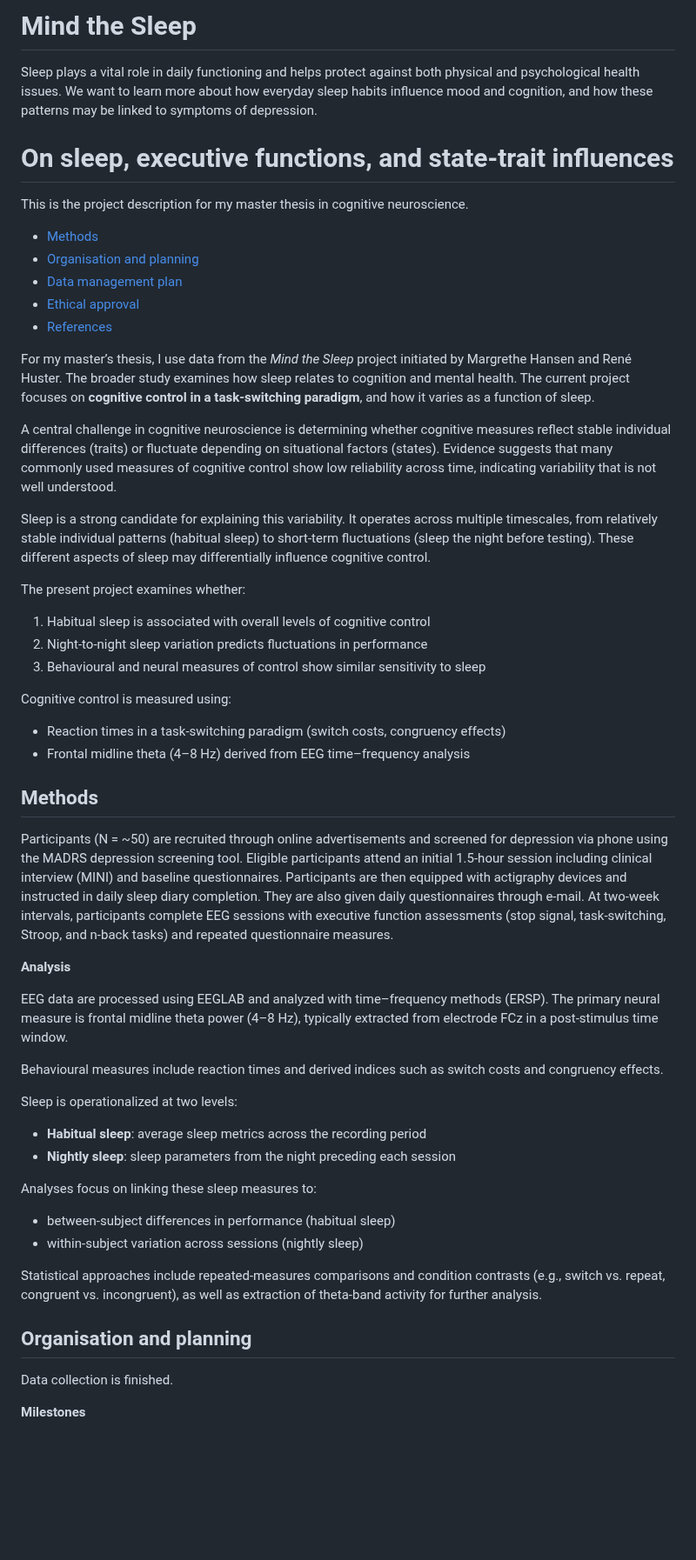
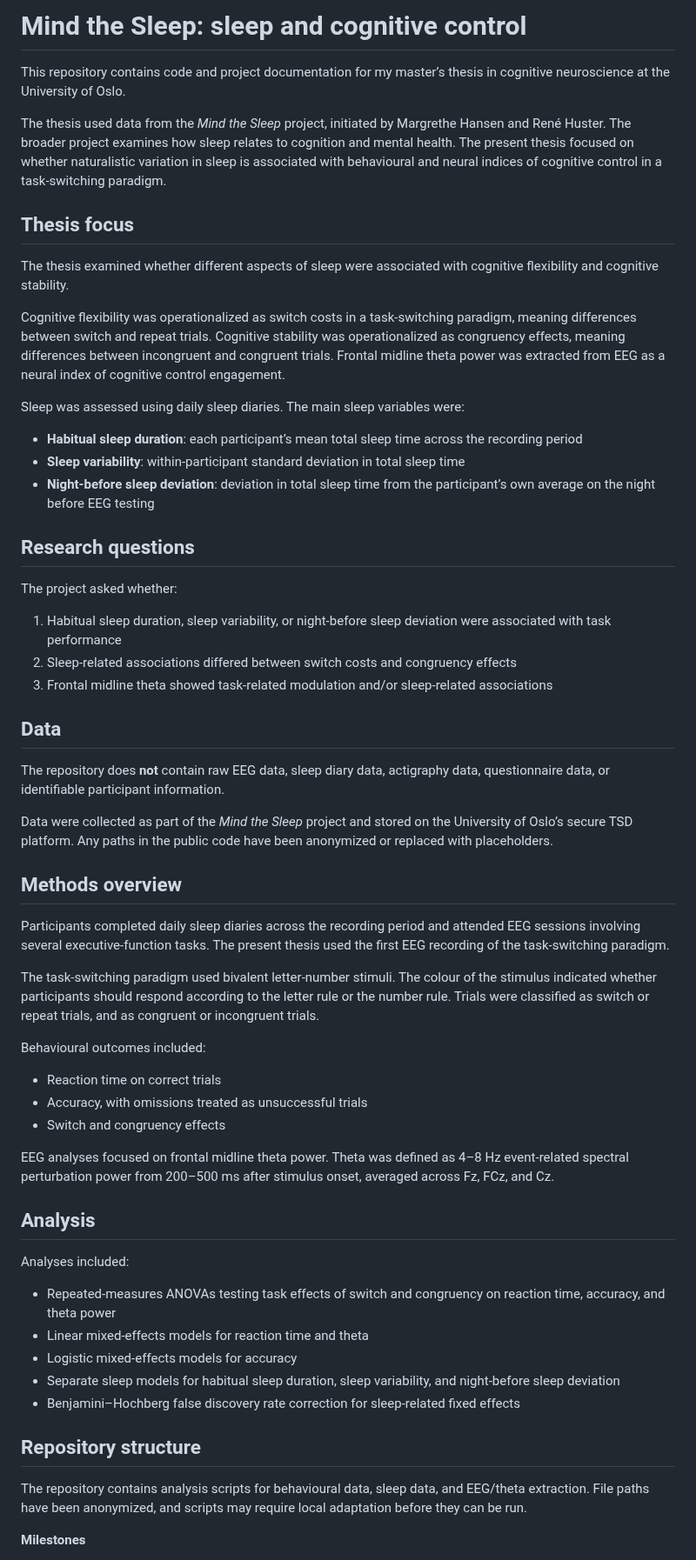
Before and after one commit to Roskva-git/MtS, a Markdown page: README.md, the part around one of its changes. Shown at 87% size. Rendered like a GitHub page; blank space fills up the shorter version.

```diff
--- a/README.md
+++ b/README.md
@@ -1,56 +1,59 @@
-# Mind the Sleep
+# Mind the Sleep: sleep and cognitive control
 
-Sleep plays a vital role in daily functioning and helps protect against both physical and psychological health issues. We want to learn more about how everyday sleep habits influence mood and cognition, and how these patterns may be linked to symptoms of depression.
+This repository contains code and project documentation for my master’s thesis in cognitive neuroscience at the University of Oslo.
 
+The thesis used data from the *Mind the Sleep* project, initiated by Margrethe Hansen and René Huster. The broader project examines how sleep relates to cognition and mental health. The present thesis focused on whether naturalistic variation in sleep is associated with behavioural and neural indices of cognitive control in a task-switching paradigm.
 
-# On sleep, executive functions, and state-trait influences
+## Thesis focus
 
-This is the project description for my master thesis in cognitive neuroscience.
+The thesis examined whether different aspects of sleep were associated with cognitive flexibility and cognitive stability.
 
-- [Methods](#methods)
-- [Organisation and planning](#organisation-and-planning)
-- [Data management plan](#data-management-plan)
-- [Ethical approval](#ethical-approval)
-- [References](#references)
+Cognitive flexibility was operationalized as switch costs in a task-switching paradigm, meaning differences between switch and repeat trials. Cognitive stability was operationalized as congruency effects, meaning differences between incongruent and congruent trials. Frontal midline theta power was extracted from EEG as a neural index of cognitive control engagement.
 
-For my master’s thesis, I use data from the *Mind the Sleep* project initiated by Margrethe Hansen and René Huster. The broader study examines how sleep relates to cognition and mental health. The current project focuses on **cognitive control in a task-switching paradigm**, and how it varies as a function of sleep.
+Sleep was assessed using daily sleep diaries. The main sleep variables were:
 
-A central challenge in cognitive neuroscience is determining whether cognitive measures reflect stable individual differences (traits) or fluctuate depending on situational factors (states). Evidence suggests that many commonly used measures of cognitive control show low reliability across time, indicating variability that is not well understood.
+- **Habitual sleep duration**: each participant’s mean total sleep time across the recording period
+- **Sleep variability**: within-participant standard deviation in total sleep time
+- **Night-before sleep deviation**: deviation in total sleep time from the participant’s own average on the night before EEG testing
 
-Sleep is a strong candidate for explaining this variability. It operates across multiple timescales, from relatively stable individual patterns (habitual sleep) to short-term fluctuations (sleep the night before testing). These different aspects of sleep may differentially influence cognitive control.
+## Research questions
+The project asked whether:
 
-The present project examines whether:
-1. Habitual sleep is associated with overall levels of cognitive control
-2. Night-to-night sleep variation predicts fluctuations in performance
-3. Behavioural and neural measures of control show similar sensitivity to sleep
+1. Habitual sleep duration, sleep variability, or night-before sleep deviation were associated with task performance
+2. Sleep-related associations differed between switch costs and congruency effects
+3. Frontal midline theta showed task-related modulation and/or sleep-related associations
 
-Cognitive control is measured using:
-- Reaction times in a task-switching paradigm (switch costs, congruency effects)
-- Frontal midline theta (4–8 Hz) derived from EEG time–frequency analysis
+## Data
 
-## Methods
-Participants (N = ~50) are recruited through online advertisements and screened for depression via phone using the MADRS depression screening tool. Eligible participants attend an initial 1.5-hour session including clinical interview (MINI) and baseline questionnaires. Participants are then equipped with actigraphy devices and instructed in daily sleep diary completion. They are also given daily questionnaires through e-mail. At two-week intervals, participants complete EEG sessions with executive function assessments (stop signal, task-switching, Stroop, and n-back tasks) and repeated questionnaire measures.
+The repository does **not** contain raw EEG data, sleep diary data, actigraphy data, questionnaire data, or identifiable participant information.
 
+Data were collected as part of the *Mind the Sleep* project and stored on the University of Oslo’s secure TSD platform. Any paths in the public code have been anonymized or replaced with placeholders.
 
-**Analysis**
+## Methods overview
+Participants completed daily sleep diaries across the recording period and attended EEG sessions involving several executive-function tasks. The present thesis used the first EEG recording of the task-switching paradigm.
 
-EEG data are processed using EEGLAB and analyzed with time–frequency methods (ERSP). The primary neural measure is frontal midline theta power (4–8 Hz), typically extracted from electrode FCz in a post-stimulus time window.
+The task-switching paradigm used bivalent letter-number stimuli. The colour of the stimulus indicated whether participants should respond according to the letter rule or the number rule. Trials were classified as switch or repeat trials, and as congruent or incongruent trials.
 
-Behavioural measures include reaction times and derived indices such as switch costs and congruency effects.
+Behavioural outcomes included:
 
-Sleep is operationalized at two levels:
-- **Habitual sleep**: average sleep metrics across the recording period
-- **Nightly sleep**: sleep parameters from the night preceding each session
+- Reaction time on correct trials
+- Accuracy, with omissions treated as unsuccessful trials
+- Switch and congruency effects
 
-Analyses focus on linking these sleep measures to:
-- between-subject differences in performance (habitual sleep)
-- within-subject variation across sessions (nightly sleep)
+EEG analyses focused on frontal midline theta power. Theta was defined as 4–8 Hz event-related spectral perturbation power from 200–500 ms after stimulus onset, averaged across Fz, FCz, and Cz.
 
-Statistical approaches include repeated-measures comparisons and condition contrasts (e.g., switch vs. repeat, congruent vs. incongruent), as well as extraction of theta-band activity for further analysis.
+## Analysis
 
+Analyses included:
 
-## Organisation and planning
-Data collection is finished.
+- Repeated-measures ANOVAs testing task effects of switch and congruency on reaction time, accuracy, and theta power
+- Linear mixed-effects models for reaction time and theta
+- Logistic mixed-effects models for accuracy
+- Separate sleep models for habitual sleep duration, sleep variability, and night-before sleep deviation
+- Benjamini–Hochberg false discovery rate correction for sleep-related fixed effects
+
+## Repository structure
+The repository contains analysis scripts for behavioural data, sleep data, and EEG/theta extraction. File paths have been anonymized, and scripts may require local adaptation before they can be run.
 
 
 **Milestones**
```
Also changed, not shown: other parts of README.md (+9 -1 lines).
